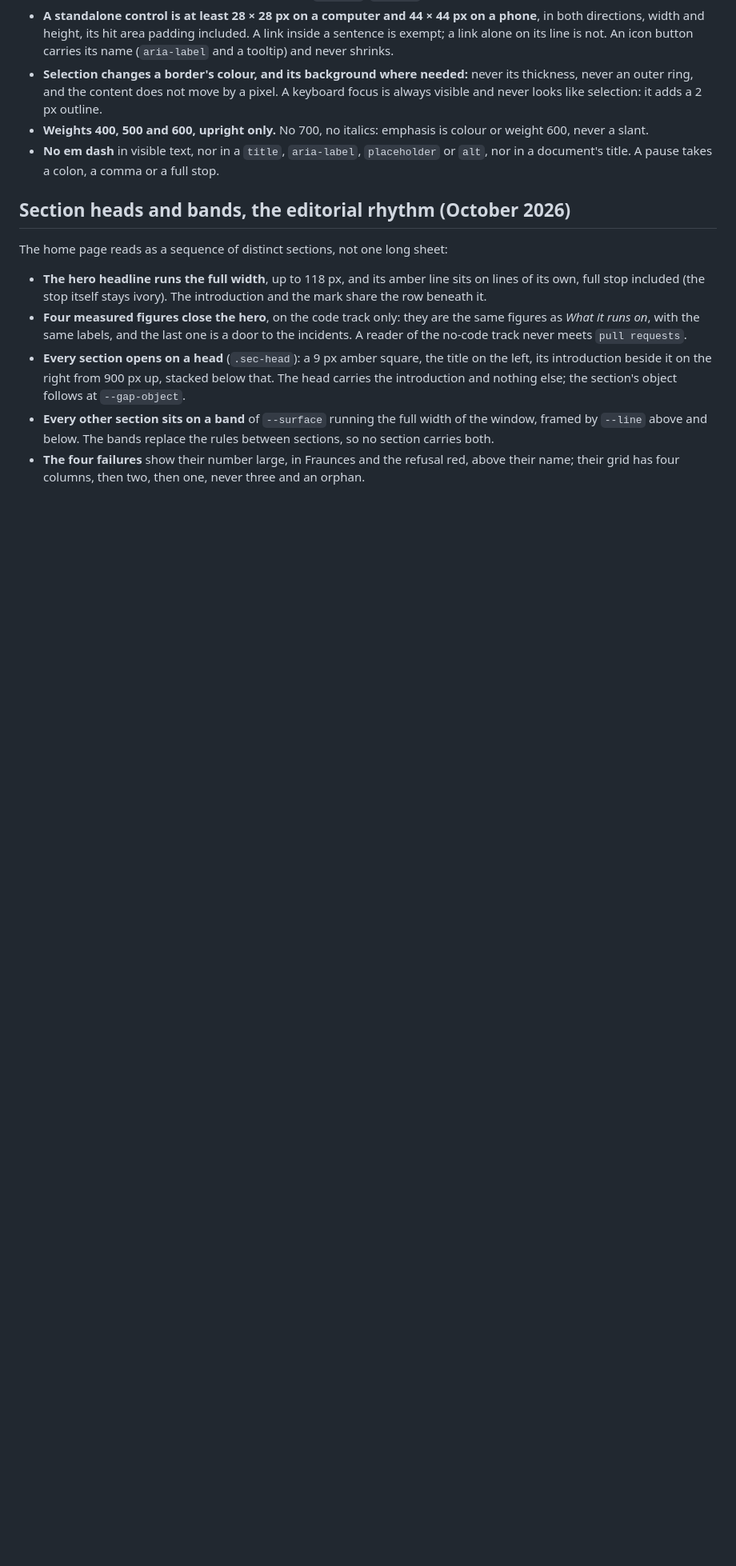
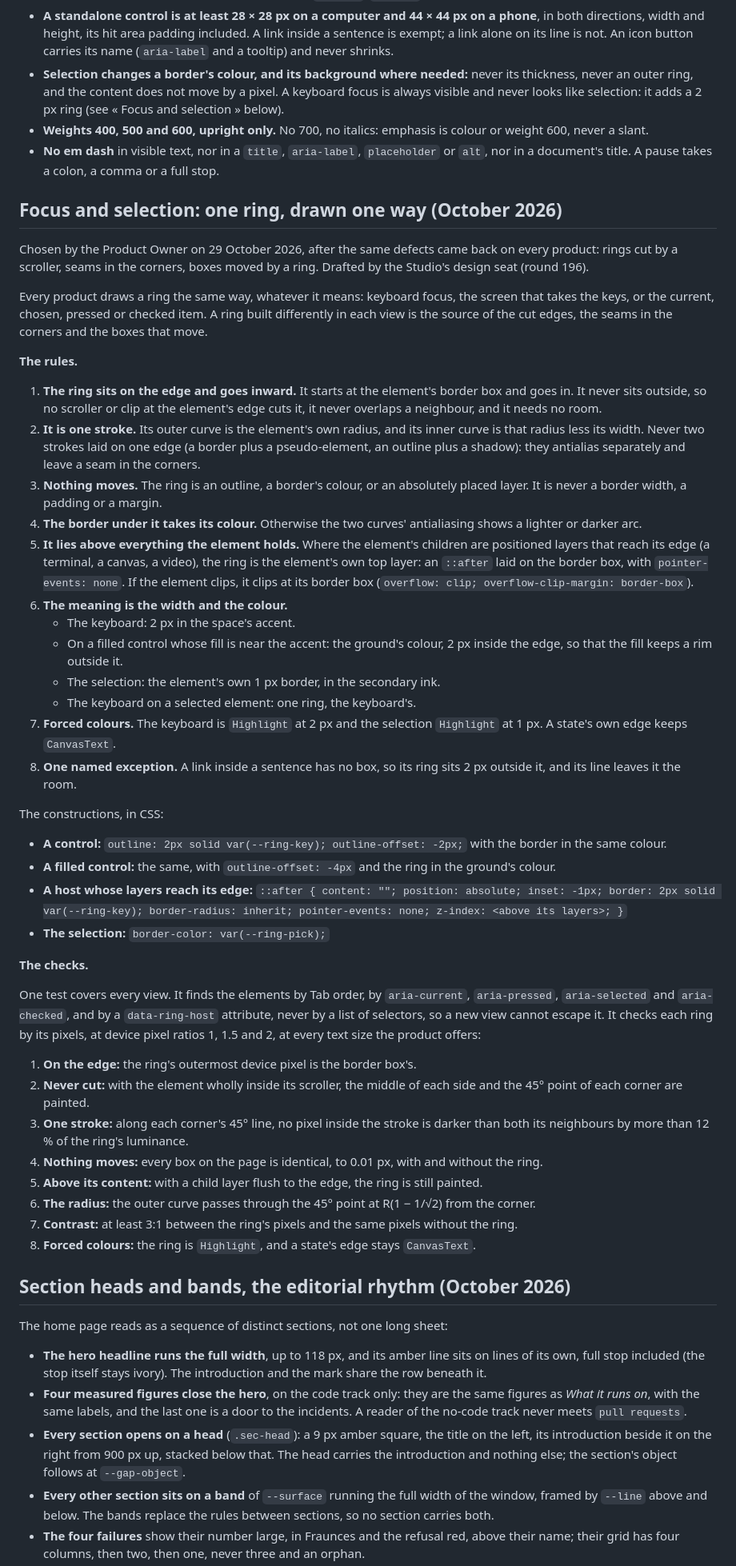
Before and after one commit to Simon-Pacifae-Dupont/Guildwork, a Markdown page: brand/design-system.md, the part around the change. Shown at 80% size. Drawn GitHub-style; blank space fills up the shorter version.

Commit message:
Design system: focus and selection, one ring drawn one way (#14)
Claude-Session: https://claude.ai/code/session_01TQoyMkuKHPNW5htVoDVN4B

Co-authored-by: Claude Opus 5.5 <noreply@anthropic.com>

```diff
--- a/brand/design-system.md
+++ b/brand/design-system.md
@@ -336,12 +336,87 @@ and a fluid heading clamps between two steps of the ramp.
 - **Selection changes a border's colour, and its background where needed:**
   never its thickness, never an outer ring, and the content does not move by
   a pixel. A keyboard focus is always visible and never looks like
-  selection: it adds a 2 px outline.
+  selection: it adds a 2 px ring (see « Focus and selection » below).
 - **Weights 400, 500 and 600, upright only.** No 700, no italics: emphasis
   is colour or weight 600, never a slant.
 - **No em dash** in visible text, nor in a `title`, `aria-label`,
   `placeholder` or `alt`, nor in a document's title. A pause takes a colon, a
   comma or a full stop.
+
+## Focus and selection: one ring, drawn one way (October 2026)
+
+Chosen by the Product Owner on 29 October 2026, after the same defects came
+back on every product: rings cut by a scroller, seams in the corners, boxes
+moved by a ring. Drafted by the Studio's design seat (round 196).
+
+Every product draws a ring the same way, whatever it means: keyboard focus,
+the screen that takes the keys, or the current, chosen, pressed or checked
+item. A ring built differently in each view is the source of the cut edges,
+the seams in the corners and the boxes that move.
+
+**The rules.**
+
+1. **The ring sits on the edge and goes inward.** It starts at the element's
+   border box and goes in. It never sits outside, so no scroller or clip at
+   the element's edge cuts it, it never overlaps a neighbour, and it needs no
+   room.
+2. **It is one stroke.** Its outer curve is the element's own radius, and its
+   inner curve is that radius less its width. Never two strokes laid on one
+   edge (a border plus a pseudo-element, an outline plus a shadow): they
+   antialias separately and leave a seam in the corners.
+3. **Nothing moves.** The ring is an outline, a border's colour, or an
+   absolutely placed layer. It is never a border width, a padding or a margin.
+4. **The border under it takes its colour.** Otherwise the two curves'
+   antialiasing shows a lighter or darker arc.
+5. **It lies above everything the element holds.** Where the element's
+   children are positioned layers that reach its edge (a terminal, a canvas, a
+   video), the ring is the element's own top layer: an `::after` laid on the
+   border box, with `pointer-events: none`. If the element clips, it clips at
+   its border box (`overflow: clip; overflow-clip-margin: border-box`).
+6. **The meaning is the width and the colour.**
+   - The keyboard: 2 px in the space's accent.
+   - On a filled control whose fill is near the accent: the ground's colour, 2
+     px inside the edge, so that the fill keeps a rim outside it.
+   - The selection: the element's own 1 px border, in the secondary ink.
+   - The keyboard on a selected element: one ring, the keyboard's.
+7. **Forced colours.** The keyboard is `Highlight` at 2 px and the selection
+   `Highlight` at 1 px. A state's own edge keeps `CanvasText`.
+8. **One named exception.** A link inside a sentence has no box, so its ring
+   sits 2 px outside it, and its line leaves it the room.
+
+The constructions, in CSS:
+- **A control:** `outline: 2px solid var(--ring-key); outline-offset: -2px;`
+  with the border in the same colour.
+- **A filled control:** the same, with `outline-offset: -4px` and the ring in
+  the ground's colour.
+- **A host whose layers reach its edge:** `::after { content: ""; position:
+  absolute; inset: -1px; border: 2px solid var(--ring-key); border-radius:
+  inherit; pointer-events: none; z-index: <above its layers>; }`
+- **The selection:** `border-color: var(--ring-pick);`
+
+**The checks.**
+
+One test covers every view. It finds the elements by Tab order, by
+`aria-current`, `aria-pressed`, `aria-selected` and `aria-checked`, and by a
+`data-ring-host` attribute, never by a list of selectors, so a new view cannot
+escape it. It checks each ring by its pixels, at device pixel ratios 1, 1.5
+and 2, at every text size the product offers:
+
+1. **On the edge:** the ring's outermost device pixel is the border box's.
+2. **Never cut:** with the element wholly inside its scroller, the middle of
+   each side and the 45° point of each corner are painted.
+3. **One stroke:** along each corner's 45° line, no pixel inside the stroke is
+   darker than both its neighbours by more than 12 % of the ring's luminance.
+4. **Nothing moves:** every box on the page is identical, to 0.01 px, with and
+   without the ring.
+5. **Above its content:** with a child layer flush to the edge, the ring is
+   still painted.
+6. **The radius:** the outer curve passes through the 45° point at R(1 − 1/√2)
+   from the corner.
+7. **Contrast:** at least 3:1 between the ring's pixels and the same pixels
+   without the ring.
+8. **Forced colours:** the ring is `Highlight`, and a state's edge stays
+   `CanvasText`.
 
 ## Section heads and bands, the editorial rhythm (October 2026)
 
```
